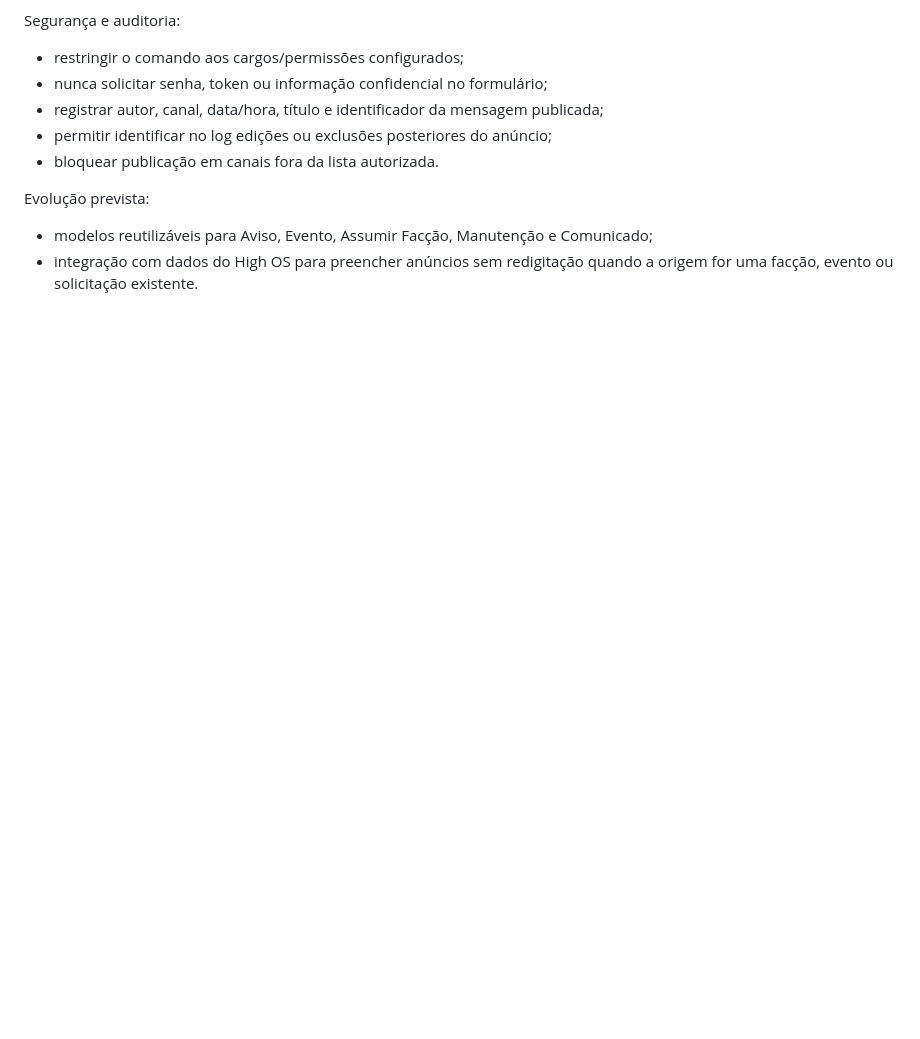
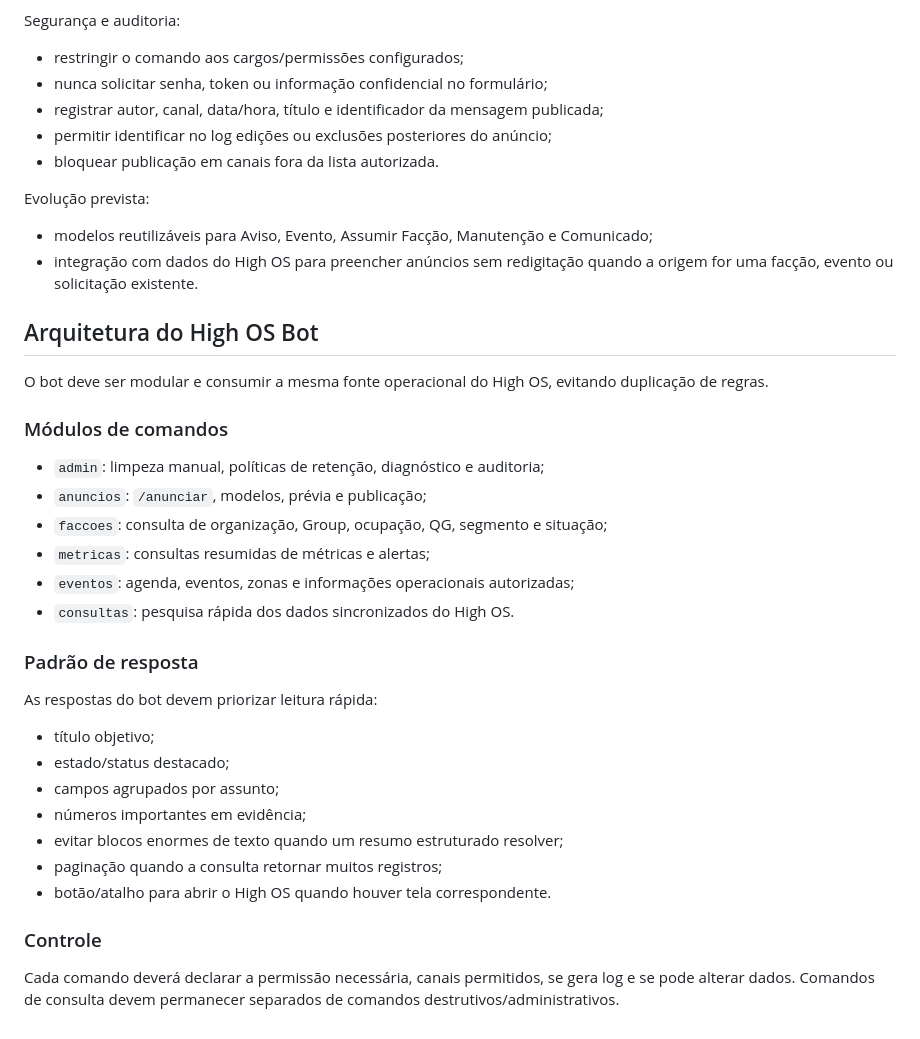
Before and after one commit to alvesjardimitalo-oss/high-os, a Markdown page: MODULARIZACAO.md, the part around the change. GitHub-like rendering; blank space fills up the shorter version.

Commit message:
docs(bot): organizar arquitetura modular de comandos

```diff
--- a/MODULARIZACAO.md
+++ b/MODULARIZACAO.md
@@ -112,3 +112,29 @@ Segurança e auditoria:
 Evolução prevista:
 - modelos reutilizáveis para Aviso, Evento, Assumir Facção, Manutenção e Comunicado;
 - integração com dados do High OS para preencher anúncios sem redigitação quando a origem for uma facção, evento ou solicitação existente.
+
+
+## Arquitetura do High OS Bot
+
+O bot deve ser modular e consumir a mesma fonte operacional do High OS, evitando duplicação de regras.
+
+### Módulos de comandos
+- `admin`: limpeza manual, políticas de retenção, diagnóstico e auditoria;
+- `anuncios`: `/anunciar`, modelos, prévia e publicação;
+- `faccoes`: consulta de organização, Group, ocupação, QG, segmento e situação;
+- `metricas`: consultas resumidas de métricas e alertas;
+- `eventos`: agenda, eventos, zonas e informações operacionais autorizadas;
+- `consultas`: pesquisa rápida dos dados sincronizados do High OS.
+
+### Padrão de resposta
+As respostas do bot devem priorizar leitura rápida:
+- título objetivo;
+- estado/status destacado;
+- campos agrupados por assunto;
+- números importantes em evidência;
+- evitar blocos enormes de texto quando um resumo estruturado resolver;
+- paginação quando a consulta retornar muitos registros;
+- botão/atalho para abrir o High OS quando houver tela correspondente.
+
+### Controle
+Cada comando deverá declarar a permissão necessária, canais permitidos, se gera log e se pode alterar dados. Comandos de consulta devem permanecer separados de comandos destrutivos/administrativos.
```
